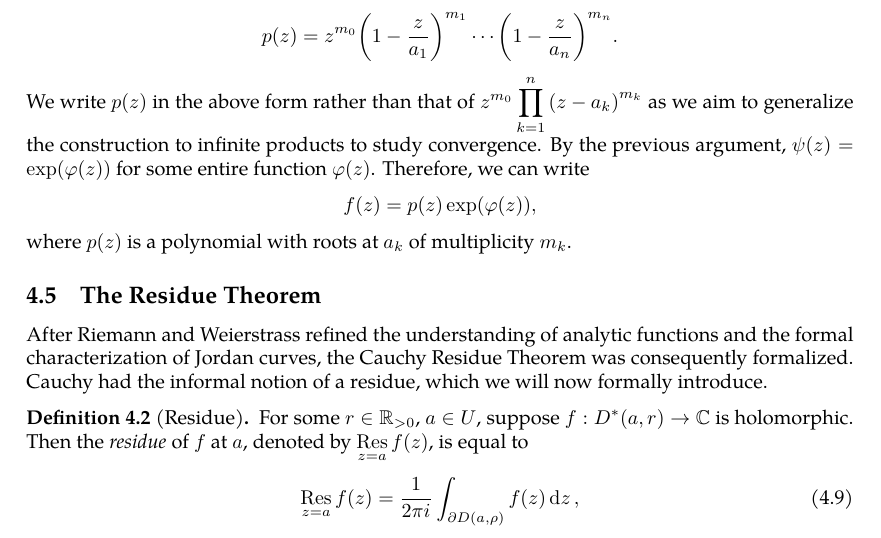
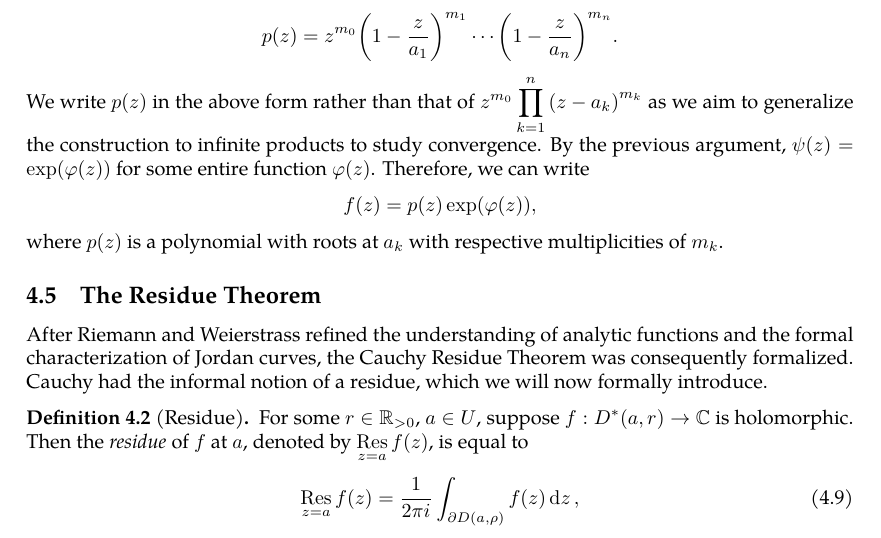
Before and after one commit to slipperking/complex-analysis-latex, a LaTeX document (main.tex): part of page 84 of 91, cut so that both start at the same text. Compiled offline with pdfLaTeX.

Commit message:
overleaf_to_git (Fri Jul  4 16:24:09 2025 -0700): update main.tex from r17055 to r17058

```diff
--- a/main.tex
+++ b/main.tex
@@ -2077,7 +2077,7 @@ Similar to series, absolute convergence is a stronger condition than convergence
 Let \(f(z)\) be an entire function. First, assume that \(f\) has no zeros in \(\mathbb{C}\). Then the function defined by \(z\mapsto\frac{f'(z)}{f(z)}\) is entire, it is the derivative of an entire function \(\varphi(z)\). Therefore, the function defined by \(z\mapsto f(z)e^{-\varphi(z)}\) has the vanishing derivative \(\dv{z}(f(z)e^{-\varphi(z)})=f'(z)e^{-\varphi(z)}-\varphi'(z)f(z)e^{-\varphi(z)}=0\). It follows that \(f(z)e^{-\varphi(z)}\) is constant, and therefore \(f(z)=c\exp(\varphi(z))\) for some constant \(c\in\mathbb{C}\). Since \(\varphi(z)\) is entire, it follows that \(f(z)\) is also entire. Absorb the constant \(c\) into \(\varphi(z)\), and \(f(z)=\exp(\varphi(z))\).
 
 If \(f(z)\) has finitely many zeros in \(\mathbb{C}\), namely \(a_0=0,a_1,a_2,\ldots,a_n\) with respective multiplicities \(m_0,m_1,\ldots m_n\) (if \(0\) is not a zero, treat \(m_0=0\)), then at each zero \(a_k\), it has the local Taylor expansion of
-\[f(z)=\sum_{j=m_k}^\infty c_j{\qty(z-a_k)}^{j},\] where \(c_{m_k}\neq 0\). Therefore, we can divide \(f(z)\) by \((z-a_k)^j\) to obtain a new entire function with no additional zeros and no zero at \(a_k\). Repeating this for every root, we can define \(\psi(z)=\frac{f(z)}{p(z)}\), which is entire and has no zeros, where \[p(z)=z^{m_0}\qty(1-\frac{z}{a_1})^{m_1}\cdots{\qty(1-\frac{z}{a_n})}^{m_n}.\] We write \(p(z)\) in the above form rather than that of \(z^{m_0}\prod_{k=1}^n\qty(z-a_k)^{m_k}\) as we aim to generalize the construction to infinite products to study convergence. By the previous argument, \(\psi(z)=\exp(\varphi(z))\) for some entire function \(\varphi(z)\). Therefore, we can write \[f(z)=p(z)\exp(\varphi(z)),\] where \(p(z)\) is a polynomial with roots at \(a_k\) of multiplicity \(m_k\).
+\[f(z)=\sum_{j=m_k}^\infty c_j{\qty(z-a_k)}^{j},\] where \(c_{m_k}\neq 0\). Therefore, we can divide \(f(z)\) by \((z-a_k)^j\) to obtain a new entire function with no additional zeros and no zero at \(a_k\). Repeating this for every root, we can define \(\psi(z)=\frac{f(z)}{p(z)}\), which is entire and has no zeros, where \[p(z)=z^{m_0}{\qty(1-\frac{z}{a_1})}^{m_1}\cdots{\qty(1-\frac{z}{a_n})}^{m_n}.\] We write \(p(z)\) in the above form rather than that of \(z^{m_0}\prod_{k=1}^n{\qty(z-a_k)}^{m_k}\) as we aim to generalize the construction to infinite products to study convergence. By the previous argument, \(\psi(z)=\exp(\varphi(z))\) for some entire function \(\varphi(z)\). Therefore, we can write \[f(z)=p(z)\exp(\varphi(z)),\] where \(p(z)\) is a polynomial with roots at \(a_k\) with respective multiplicities of \(m_k\).
 
 \subsection{The Residue Theorem}\label{sec:cauchyresiduetheorem}
 After Riemann and Weierstrass refined the understanding of analytic functions and the formal characterization of Jordan curves, the Cauchy Residue Theorem was consequently formalized. Cauchy had the informal notion of a residue, which we will now formally introduce.
```
